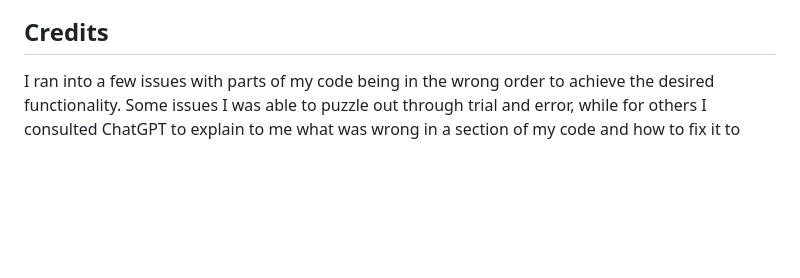
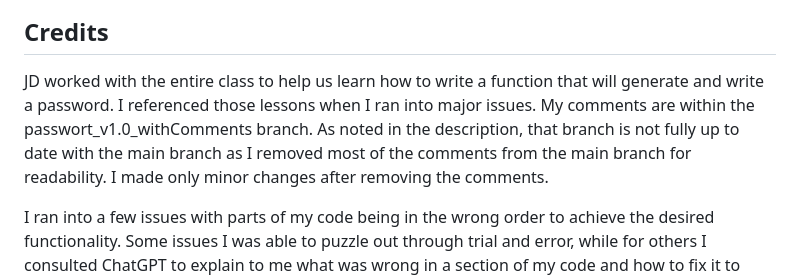
Before and after one commit to jp-king-1337/JP_password_maker, a Markdown page: README.md, the part around the change. Rendered like a GitHub page; blank space fills up the shorter version.

Commit message:
Updated READMe to clarify the location of my comments. I want to be sure that plagiarism isn't a concern. I probably should have left my comments within the main branch, but it was getting hard for me to read the code with everything there. I will leave comments in the main branch in the future, and will update the main branch of this with relevant comments if I get the chance.

```diff
--- a/README.md
+++ b/README.md
@@ -35,6 +35,8 @@ Only the first and final screenshots are of the entire page, as it seemed better
 ![final view of the page with generated password inside the text box](https://github.com/jp-king-1337/JP_password_maker/blob/main/screenshots/Screenshot%202023-06-01%20at%2010.13.49%20PM.png?raw=true)
 
 ## Credits
+
+JD worked with the entire class to help us learn how to write a function that will generate and write a password. I referenced those lessons when I ran into major issues. My comments are within the passwort_v1.0_withComments branch. As noted in the description, that branch is not fully up to date with the main branch as I removed most of the comments from the main branch for readability. I made only minor changes after removing the comments.
 
 I ran into a few issues with parts of my code being in the wrong order to achieve the desired functionality. Some issues I was able to puzzle out through trial and error, while for others I consulted ChatGPT to explain to me what was wrong in a section of my code and how to fix it to achieve the desired effect.
 
```
